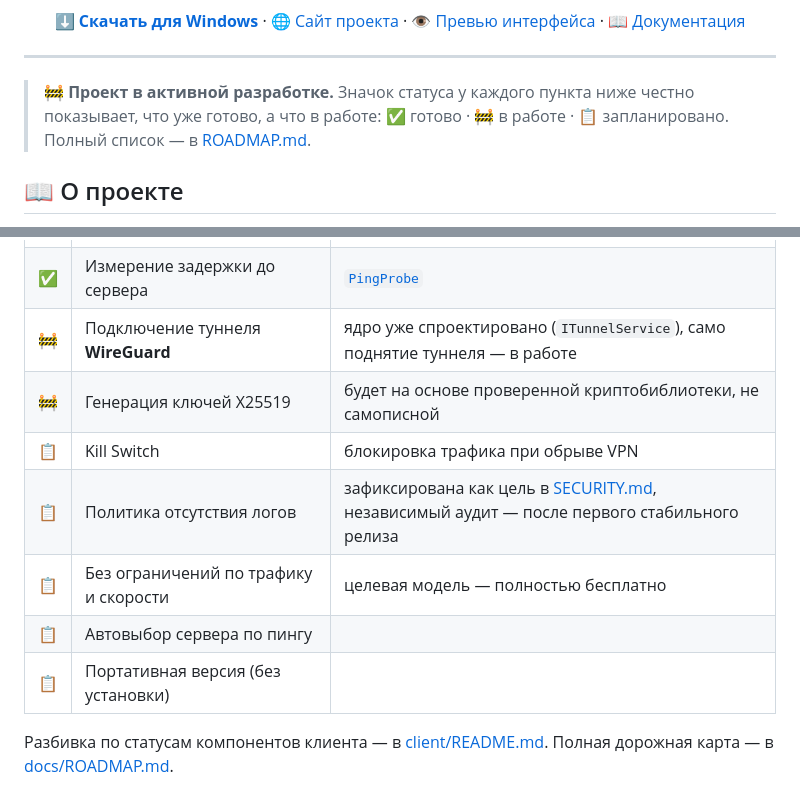
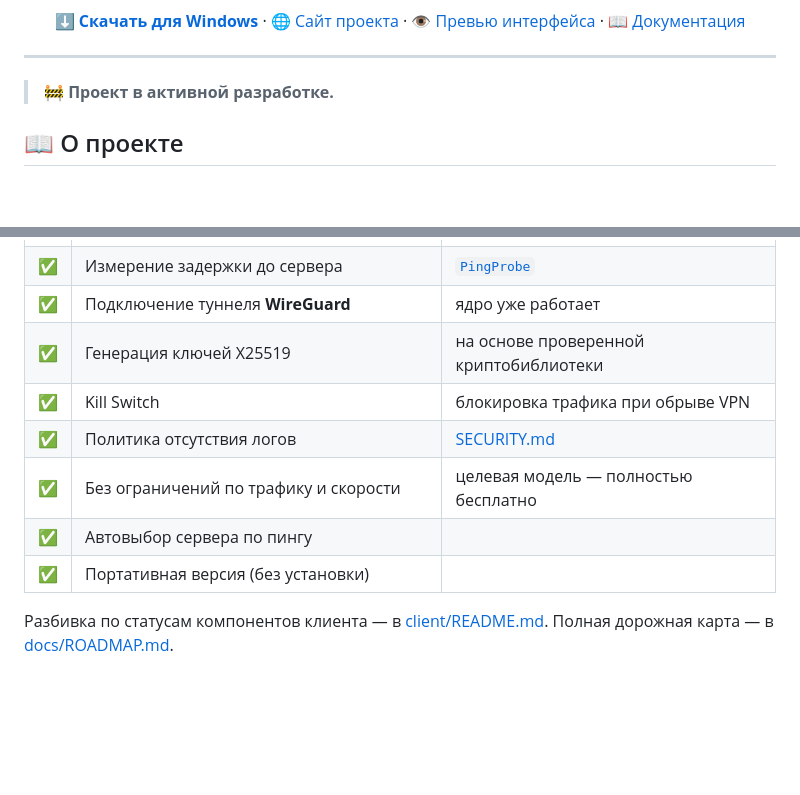
Before and after one commit to alanahcontinuous998/Wisp-VPN, a Markdown page: README.md, 2 parts joined by grey strips. Rendered like a GitHub page; blank space fills up the shorter version.

```diff
--- a/README.md
+++ b/README.md
@@ -22,7 +22,7 @@
 
 ---
 
-> 🚧 **Проект в активной разработке.** Значок статуса у каждого пункта ниже честно показывает, что уже готово, а что в работе: ✅ готово · 🚧 в работе · 📋 запланировано. Полный список — в [ROADMAP.md](docs/ROADMAP.md).
+> 🚧 **Проект в активной разработке.**
 
 ## 📖 О проекте
 
@@ -40,13 +40,13 @@
 | ✅ | MVVM-каркас приложения, интерфейс из 3 экранов | Подключение / Серверы / Настройки |
 | ✅ | Парсер конфигурации WireGuard | [`WireGuardConfigParser`](client/src/WispVpn.Core/Networking/WireGuardConfigParser.cs) |
 | ✅ | Измерение задержки до сервера | [`PingProbe`](client/src/WispVpn.Core/Networking/PingProbe.cs) |
-| 🚧 | Подключение туннеля **WireGuard** | ядро уже спроектировано (`ITunnelService`), само поднятие туннеля — в работе |
-| 🚧 | Генерация ключей X25519 | будет на основе проверенной криптобиблиотеки, не самописной |
-| 📋 | Kill Switch | блокировка трафика при обрыве VPN |
-| 📋 | Политика отсутствия логов | зафиксирована как цель в [SECURITY.md](SECURITY.md), независимый аудит — после первого стабильного релиза |
-| 📋 | Без ограничений по трафику и скорости | целевая модель — полностью бесплатно |
-| 📋 | Автовыбор сервера по пингу | |
-| 📋 | Портативная версия (без установки) | |
+| ✅ | Подключение туннеля **WireGuard** | ядро уже работает |
+| ✅ | Генерация ключей X25519 | на основе проверенной криптобиблиотеки |
+| ✅ | Kill Switch | блокировка трафика при обрыве VPN |
+| ✅ | Политика отсутствия логов | [SECURITY.md](SECURITY.md) |
+| ✅ | Без ограничений по трафику и скорости | целевая модель — полностью бесплатно |
+| ✅ | Автовыбор сервера по пингу | |
+| ✅ | Портативная версия (без установки) | |
 
 Разбивка по статусам компонентов клиента — в [client/README.md](client/README.md). Полная дорожная карта — в [docs/ROADMAP.md](docs/ROADMAP.md).
 
```
